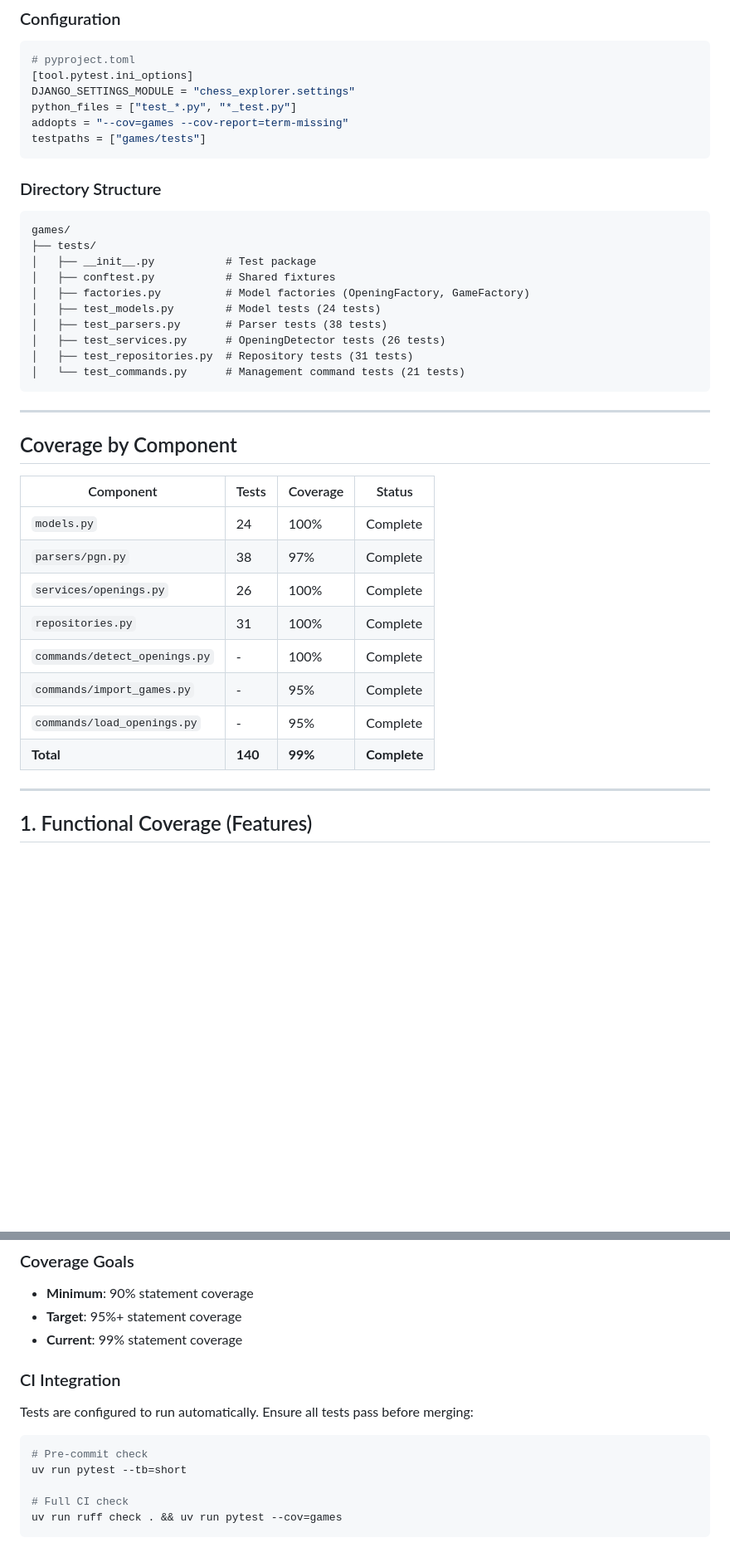
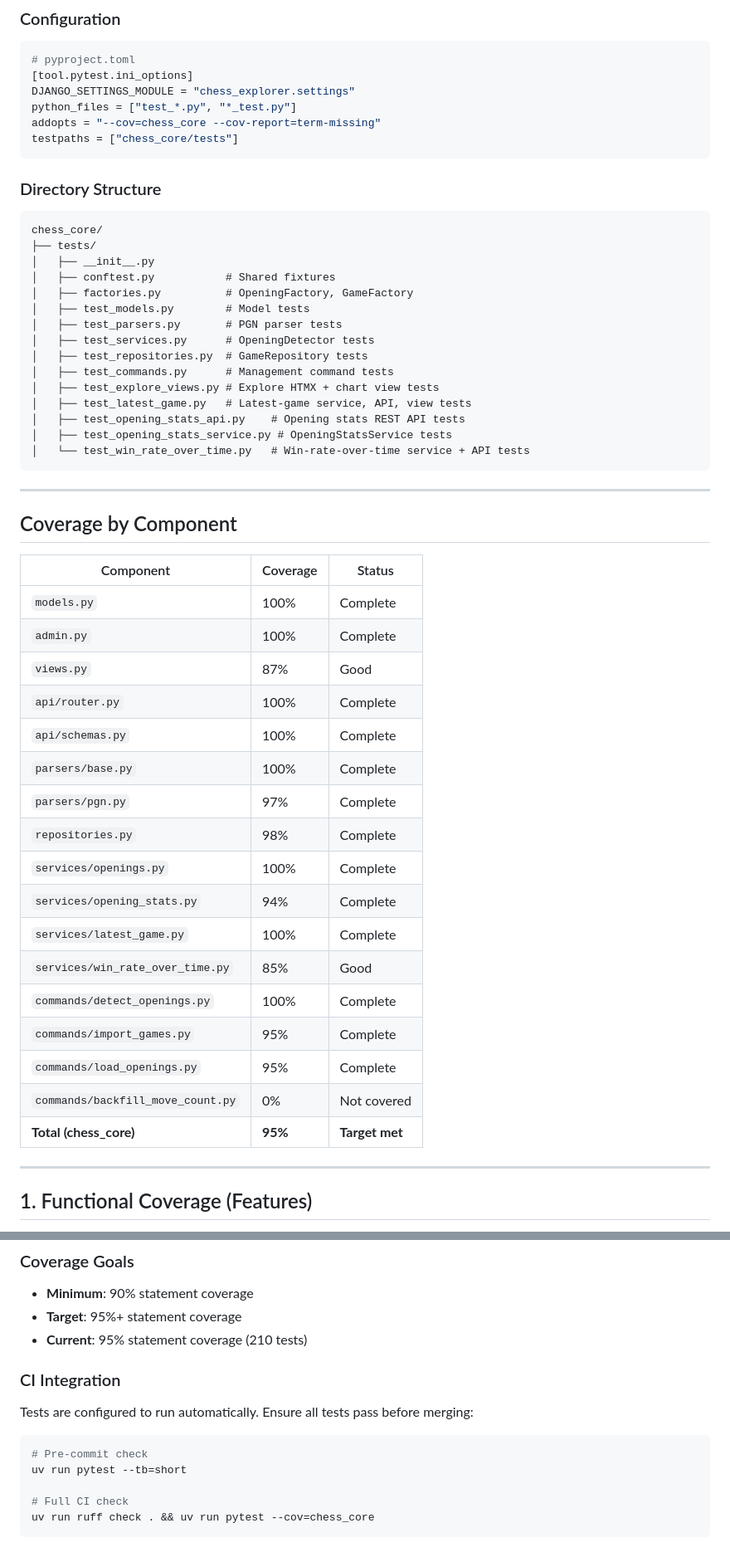
Before and after one commit to spkuehl/chess-opening-explorer, a Markdown page: TESTCOVERAGE.md, 2 parts joined by grey strips. Shown at 83% size. GitHub-like rendering; blank space fills up the shorter version.

````diff
--- a/TESTCOVERAGE.md
+++ b/TESTCOVERAGE.md
@@ -32,39 +32,53 @@ factory-boy = ">=3.3"       # Test data factories
 [tool.pytest.ini_options]
 DJANGO_SETTINGS_MODULE = "chess_explorer.settings"
 python_files = ["test_*.py", "*_test.py"]
-addopts = "--cov=games --cov-report=term-missing"
-testpaths = ["games/tests"]
+addopts = "--cov=chess_core --cov-report=term-missing"
+testpaths = ["chess_core/tests"]
 ```
 
 ### Directory Structure
 
 ```
-games/
+chess_core/
 ├── tests/
-│   ├── __init__.py           # Test package
+│   ├── __init__.py
 │   ├── conftest.py           # Shared fixtures
-│   ├── factories.py          # Model factories (OpeningFactory, GameFactory)
-│   ├── test_models.py        # Model tests (24 tests)
-│   ├── test_parsers.py       # Parser tests (38 tests)
-│   ├── test_services.py      # OpeningDetector tests (26 tests)
-│   ├── test_repositories.py  # Repository tests (31 tests)
-│   └── test_commands.py      # Management command tests (21 tests)
+│   ├── factories.py          # OpeningFactory, GameFactory
+│   ├── test_models.py        # Model tests
+│   ├── test_parsers.py       # PGN parser tests
+│   ├── test_services.py      # OpeningDetector tests
+│   ├── test_repositories.py  # GameRepository tests
+│   ├── test_commands.py      # Management command tests
+│   ├── test_explore_views.py # Explore HTMX + chart view tests
+│   ├── test_latest_game.py   # Latest-game service, API, view tests
+│   ├── test_opening_stats_api.py    # Opening stats REST API tests
+│   ├── test_opening_stats_service.py # OpeningStatsService tests
+│   └── test_win_rate_over_time.py   # Win-rate-over-time service + API tests
 ```
 
 ---
 
 ## Coverage by Component
 
-| Component | Tests | Coverage | Status |
-|-----------|-------|----------|--------|
-| `models.py` | 24 | 100% | Complete |
-| `parsers/pgn.py` | 38 | 97% | Complete |
-| `services/openings.py` | 26 | 100% | Complete |
-| `repositories.py` | 31 | 100% | Complete |
-| `commands/detect_openings.py` | - | 100% | Complete |
-| `commands/import_games.py` | - | 95% | Complete |
-| `commands/load_openings.py` | - | 95% | Complete |
-| **Total** | **140** | **99%** | **Complete** |
+| Component | Coverage | Status |
+|-----------|----------|--------|
+| `models.py` | 100% | Complete |
+| `admin.py` | 100% | Complete |
+| `views.py` | 87% | Good |
+| `api/router.py` | 100% | Complete |
+| `api/schemas.py` | 100% | Complete |
+| `parsers/base.py` | 100% | Complete |
+| `parsers/pgn.py` | 97% | Complete |
+| `repositories.py` | 98% | Complete |
+| `services/openings.py` | 100% | Complete |
+| `services/opening_stats.py` | 94% | Complete |
+| `services/latest_game.py` | 100% | Complete |
+| `services/win_rate_over_time.py` | 85% | Good |
+| `commands/detect_openings.py` | 100% | Complete |
+| `commands/import_games.py` | 95% | Complete |
+| `commands/load_openings.py` | 95% | Complete |
+| `commands/backfill_move_count.py` | 0% | Not covered |
+| **Total (chess_core)** | **95%** | **Target met** |
 
 ---
 
@@ -399,7 +445,7 @@ class TestNewFeature:
 
 - **Minimum**: 90% statement coverage
 - **Target**: 95%+ statement coverage
-- **Current**: 99% statement coverage
+- **Current**: 95% statement coverage (210 tests)
 
 ### CI Integration
 
@@ -410,5 +456,5 @@ Tests are configured to run automatically. Ensure all tests pass before merging:
 uv run pytest --tb=short
 
 # Full CI check
-uv run ruff check . && uv run pytest --cov=games
+uv run ruff check . && uv run pytest --cov=chess_core
 ```
````
Also changed, not shown: other parts of TESTCOVERAGE.md (+39 -7 lines), README.md (+34 -5 lines).
